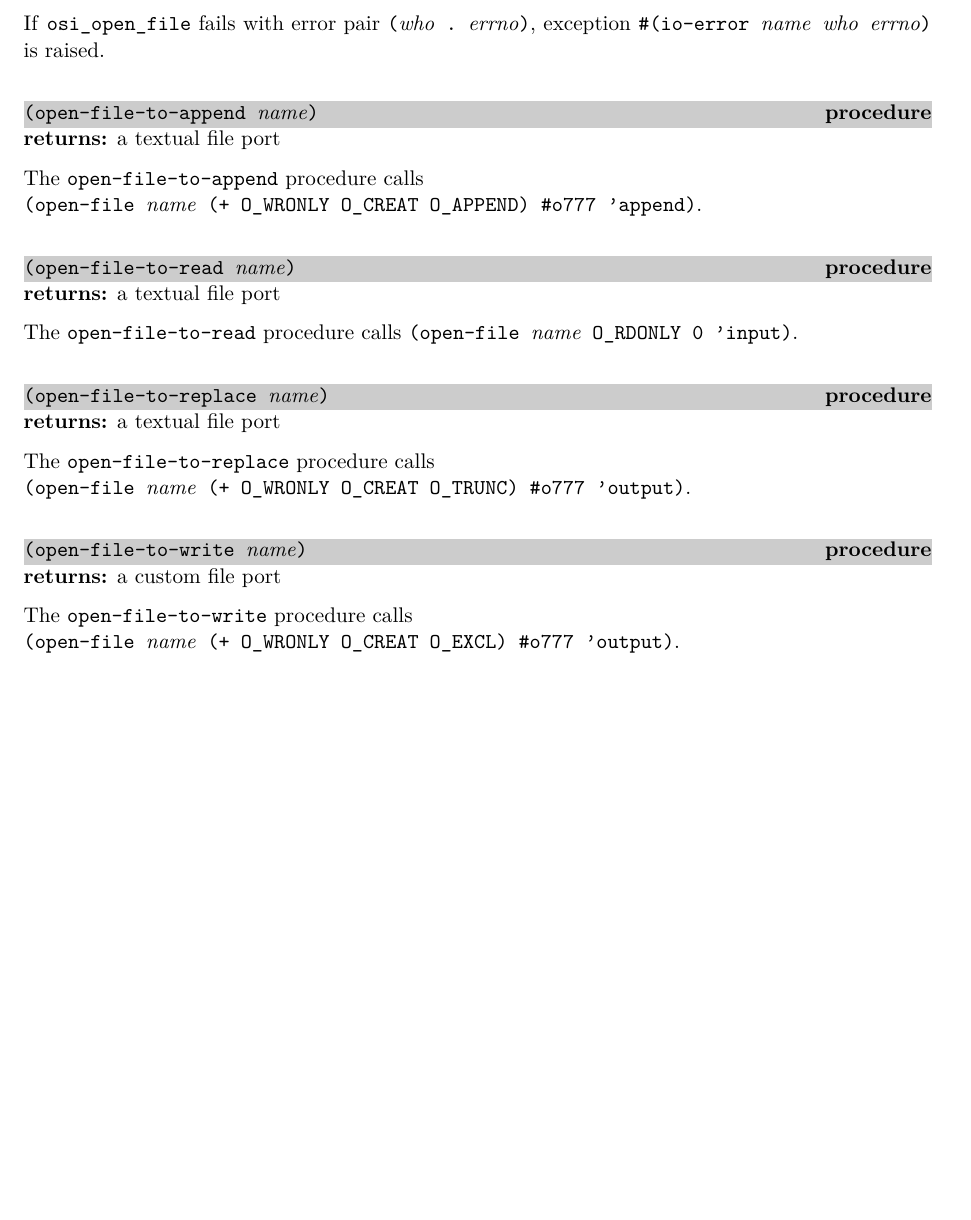
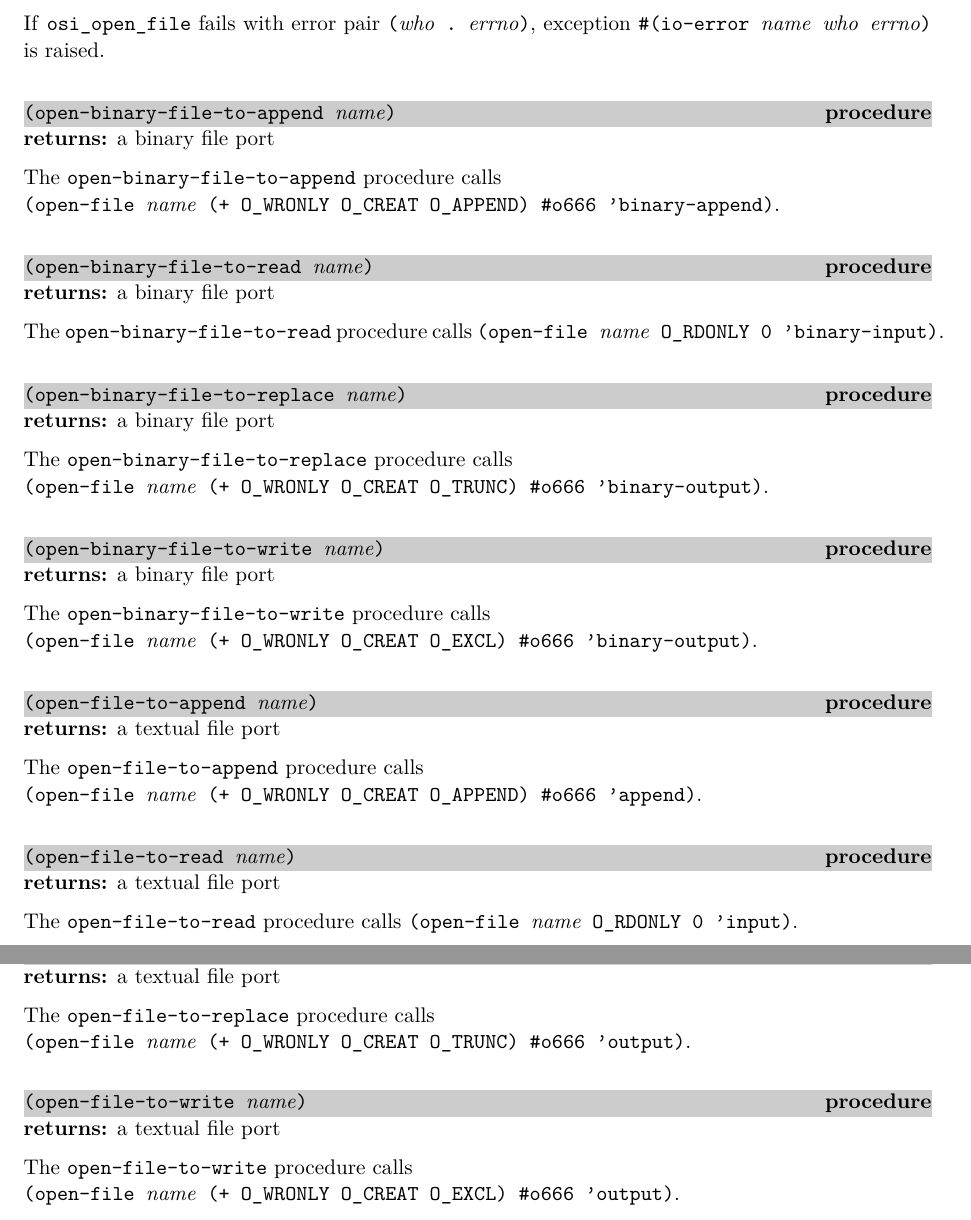
Before and after one commit to becls/swish, a LaTeX thesis (doc/swish.tex, which reads doc/swish/erlang.tex): part of page 54 of 129 before the commit and two parts of pages 54 and 55 of 129 after it, the two joined at a grey line, cut so that both start at the same text, the shorter picture padded with empty space. Compiled offline with pdfLaTeX.

Commit message:
add open-binary-file-to-* convenience functions; change default file mode
add new convenience functions
- open-binary-file-to-append
- open-binary-file-to-read
- open-binary-file-to-replace
- open-binary-file-to-write

change default file mode from #o777 to #o666 for open-file-to-*
and for open-binary-file-to-*

```diff
--- a/doc/swish/erlang.tex
+++ b/doc/swish/erlang.tex
@@ -1822,6 +1824,47 @@ If \code{osi\_open\_file} fails with error pair \code{(\var{who}
   \var{errno})} is raised.
 
 % ----------------------------------------------------------------------------
+\defineentry{open-binary-file-to-append}
+\begin{procedure}
+  \code{(open-binary-file-to-append \var{name})}
+\end{procedure}
+\returns{} a binary file port
+
+The \code{open-binary-file-to-append} procedure calls\\
+\code{(open-file \var{name} (+ O\_WRONLY O\_CREAT O\_APPEND) \#o666 'binary-append)}.
+
+% ----------------------------------------------------------------------------
+\defineentry{open-binary-file-to-read}
+\begin{procedure}
+  \code{(open-binary-file-to-read \var{name})}
+\end{procedure}
+\returns{} a binary file port
+
+The \code{open-binary-file-to-read} procedure calls \code{(open-file
+  \var{name} O\_RDONLY 0 'binary-input)}.
+
+% ----------------------------------------------------------------------------
+\defineentry{open-binary-file-to-replace}
+\begin{procedure}
+  \code{(open-binary-file-to-replace \var{name})}
+\end{procedure}
+\returns{} a binary file port
+
+The \code{open-binary-file-to-replace} procedure calls\\
+\code{(open-file \var{name} (+ O\_WRONLY O\_CREAT O\_TRUNC) \#o666 'binary-output)}.
+
+% ----------------------------------------------------------------------------
+\defineentry{open-binary-file-to-write}
+\begin{procedure}
+  \code{(open-binary-file-to-write \var{name})}
+\end{procedure}
+\returns{} a binary file port
+
+The \code{open-binary-file-to-write} procedure calls\\
+\code{(open-file \var{name} (+ O\_WRONLY O\_CREAT O\_EXCL) \#o666 'binary-output)}.
+
+
+% ----------------------------------------------------------------------------
 \defineentry{open-file-to-append}
 \begin{procedure}
   \code{(open-file-to-append \var{name})}
@@ -1829,7 +1872,7 @@ If \code{osi\_open\_file} fails with error pair \code{(\var{who}
 \returns{} a textual file port
 
 The \code{open-file-to-append} procedure calls\\
-\code{(open-file \var{name} (+ O\_WRONLY O\_CREAT O\_APPEND) \#o777 'append)}.
+\code{(open-file \var{name} (+ O\_WRONLY O\_CREAT O\_APPEND) \#o666 'append)}.
 
 % ----------------------------------------------------------------------------
 \defineentry{open-file-to-read}
@@ -1849,17 +1892,17 @@ The \code{open-file-to-read} procedure calls \code{(open-file
 \returns{} a textual file port
 
 The \code{open-file-to-replace} procedure calls\\
-\code{(open-file \var{name} (+ O\_WRONLY O\_CREAT O\_TRUNC) \#o777 'output)}.
+\code{(open-file \var{name} (+ O\_WRONLY O\_CREAT O\_TRUNC) \#o666 'output)}.
 
 % ----------------------------------------------------------------------------
 \defineentry{open-file-to-write}
 \begin{procedure}
   \code{(open-file-to-write \var{name})}
 \end{procedure}
-\returns{} a custom file port
+\returns{} a textual file port
 
 The \code{open-file-to-write} procedure calls\\
-\code{(open-file \var{name} (+ O\_WRONLY O\_CREAT O\_EXCL) \#o777 'output)}.
+\code{(open-file \var{name} (+ O\_WRONLY O\_CREAT O\_EXCL) \#o666 'output)}.
 
 % ----------------------------------------------------------------------------
 \defineentry{open-utf8-bytevector}
```
Also changed, not shown: doc/swish/erlang.tex (2 more changed lines), 6 other files.
